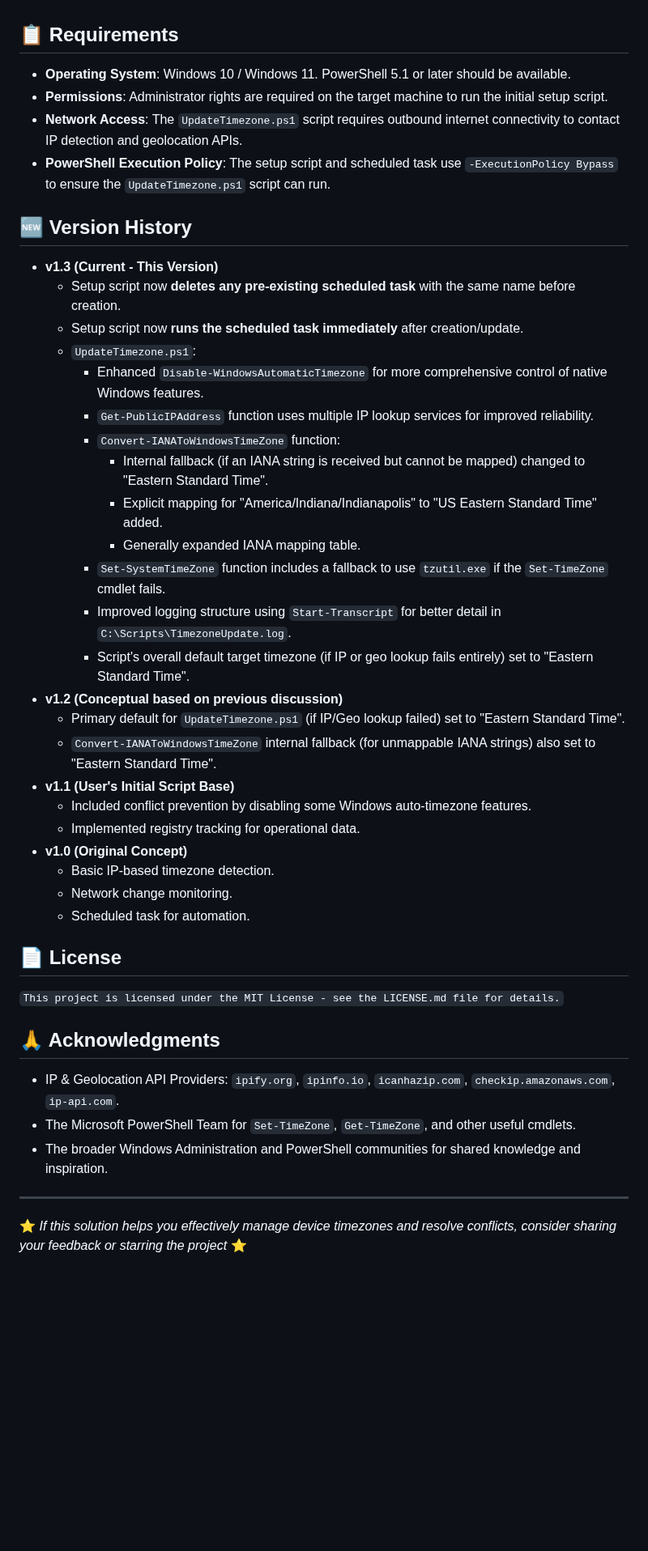
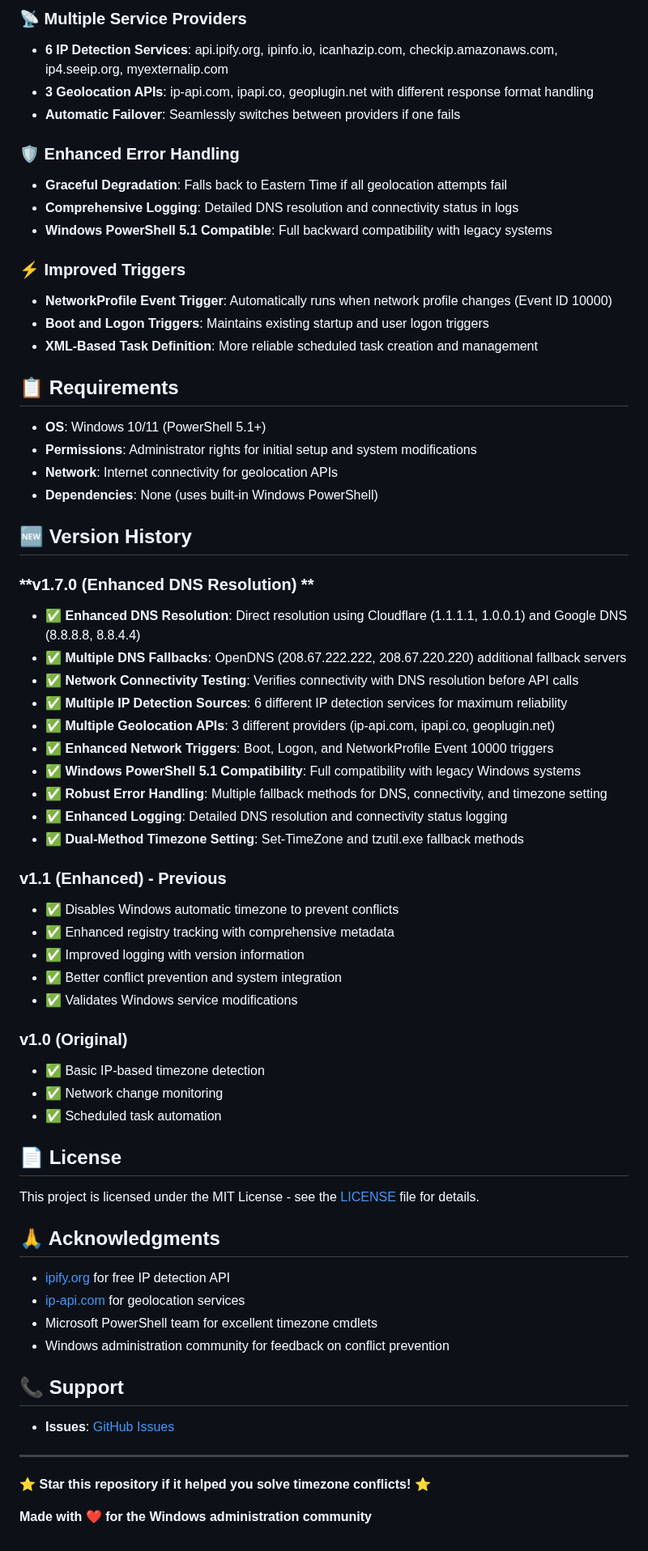
Before and after one commit to ghostinator/SysAdminPSSorcery, a Markdown page: Windows/TimeZoneAuto-Configuration/README.md, the part around one of its changes. Shown at 81% size. Drawn GitHub-style; blank space fills up the shorter version.

```diff
--- a/Windows/TimeZoneAuto-Configuration/README.md
+++ b/Windows/TimeZoneAuto-Configuration/README.md
@@ -276,47 +364,69 @@ If this were a public project, contributions would be welcome! Potential areas f
+### 📡 Multiple Service Providers
+- **6 IP Detection Services**: api.ipify.org, ipinfo.io, icanhazip.com, checkip.amazonaws.com, ip4.seeip.org, myexternalip.com
+- **3 Geolocation APIs**: ip-api.com, ipapi.co, geoplugin.net with different response format handling
+- **Automatic Failover**: Seamlessly switches between providers if one fails
+
+### 🛡️ Enhanced Error Handling
+- **Graceful Degradation**: Falls back to Eastern Time if all geolocation attempts fail
+- **Comprehensive Logging**: Detailed DNS resolution and connectivity status in logs
+- **Windows PowerShell 5.1 Compatible**: Full backward compatibility with legacy systems
+
+### ⚡ Improved Triggers
+- **NetworkProfile Event Trigger**: Automatically runs when network profile changes (Event ID 10000)
+- **Boot and Logon Triggers**: Maintains existing startup and user logon triggers
+- **XML-Based Task Definition**: More reliable scheduled task creation and management
 
 ## 📋 Requirements
 
--   **Operating System**: Windows 10 / Windows 11. PowerShell 5.1 or later should be available.
--   **Permissions**: Administrator rights are required on the target machine to run the initial setup script.
--   **Network Access**: The `UpdateTimezone.ps1` script requires outbound internet connectivity to contact IP detection and geolocation APIs.
--   **PowerShell Execution Policy**: The setup script and scheduled task use `-ExecutionPolicy Bypass` to ensure the `UpdateTimezone.ps1` script can run.
+- **OS**: Windows 10/11 (PowerShell 5.1+)
+- **Permissions**: Administrator rights for initial setup and system modifications
+- **Network**: Internet connectivity for geolocation APIs
+- **Dependencies**: None (uses built-in Windows PowerShell)
 
 ## 🆕 Version History
 
-* **v1.3 (Current - This Version)**
-    * Setup script now **deletes any pre-existing scheduled task** with the same name before creation.
-    * Setup script now **runs the scheduled task immediately** after creation/update.
-    * `UpdateTimezone.ps1`:
-        * Enhanced `Disable-WindowsAutomaticTimezone` for more comprehensive control of native Windows features.
-        * `Get-PublicIPAddress` function uses multiple IP lookup services for improved reliability.
-        * `Convert-IANAToWindowsTimeZone` function:
-            * Internal fallback (if an IANA string is received but cannot be mapped) changed to "Eastern Standard Time".
-            * Explicit mapping for "America/Indiana/Indianapolis" to "US Eastern Standard Time" added.
-            * Generally expanded IANA mapping table.
-        * `Set-SystemTimeZone` function includes a fallback to use `tzutil.exe` if the `Set-TimeZone` cmdlet fails.
-        * Improved logging structure using `Start-Transcript` for better detail in `C:\Scripts\TimezoneUpdate.log`.
-        * Script's overall default target timezone (if IP or geo lookup fails entirely) set to "Eastern Standard Time".
-* **v1.2 (Conceptual based on previous discussion)**
-    * Primary default for `UpdateTimezone.ps1` (if IP/Geo lookup failed) set to "Eastern Standard Time".
-    * `Convert-IANAToWindowsTimeZone` internal fallback (for unmappable IANA strings) also set to "Eastern Standard Time".
-* **v1.1 (User's Initial Script Base)**
-    * Included conflict prevention by disabling some Windows auto-timezone features.
-    * Implemented registry tracking for operational data.
-* **v1.0 (Original Concept)**
-    * Basic IP-based timezone detection.
-    * Network change monitoring.
-    * Scheduled task for automation.
+### **v1.7.0 (Enhanced DNS Resolution) **
+- ✅ **Enhanced DNS Resolution**: Direct resolution using Cloudflare (1.1.1.1, 1.0.0.1) and Google DNS (8.8.8.8, 8.8.4.4)
+- ✅ **Multiple DNS Fallbacks**: OpenDNS (208.67.222.222, 208.67.220.220) additional fallback servers
+- ✅ **Network Connectivity Testing**: Verifies connectivity with DNS resolution before API calls
+- ✅ **Multiple IP Detection Sources**: 6 different IP detection services for maximum reliability
+- ✅ **Multiple Geolocation APIs**: 3 different providers (ip-api.com, ipapi.co, geoplugin.net)
+- ✅ **Enhanced Network Triggers**: Boot, Logon, and NetworkProfile Event 10000 triggers
+- ✅ **Windows PowerShell 5.1 Compatibility**: Full compatibility with legacy Windows systems
+- ✅ **Robust Error Handling**: Multiple fallback methods for DNS, connectivity, and timezone setting
+- ✅ **Enhanced Logging**: Detailed DNS resolution and connectivity status logging
+- ✅ **Dual-Method Timezone Setting**: Set-TimeZone and tzutil.exe fallback methods
+
+### **v1.1 (Enhanced) - Previous**
+- ✅ Disables Windows automatic timezone to prevent conflicts
+- ✅ Enhanced registry tracking with comprehensive metadata
+- ✅ Improved logging with version information
+- ✅ Better conflict prevention and system integration
+- ✅ Validates Windows service modifications
+
+### **v1.0 (Original)**
+- ✅ Basic IP-based timezone detection
+- ✅ Network change monitoring
+- ✅ Scheduled task automation
 
 ## 📄 License
 
-`This project is licensed under the MIT License - see the LICENSE.md file for details.`
+This project is licensed under the MIT License - see the [LICENSE](LICENSE) file for details.
 
 ## 🙏 Acknowledgments
 
--   IP & Geolocation API Providers: `ipify.org`, `ipinfo.io`, `icanhazip.com`, `checkip.amazonaws.com`, `ip-api.com`.
--   The Microsoft PowerShell Team for `Set-TimeZone`, `Get-TimeZone`, and other useful cmdlets.
--   The broader Windows Administration and PowerShell communities for shared knowledge and inspiration.
+- [ipify.org](https://www.ipify.org/) for free IP detection API
+- [ip-api.com](http://ip-api.com/) for geolocation services
+- Microsoft PowerShell team for excellent timezone cmdlets
+- Windows administration community for feedback on conflict prevention
+
+## 📞 Support
+
+- **Issues**: [GitHub Issues](https://github.com/ghostinator/SysAdminPSSorcery/issues)
+
 
 ---
 
-⭐ *If this solution helps you effectively manage device timezones and resolve conflicts, consider sharing your feedback or starring the project* ⭐
+⭐ **Star this repository if it helped you solve timezone conflicts!** ⭐
+
+**Made with ❤️ for the Windows administration community**
```
Also changed, not shown: other parts of Windows/TimeZoneAuto-Configuration/README.md (+323 -235 lines).
